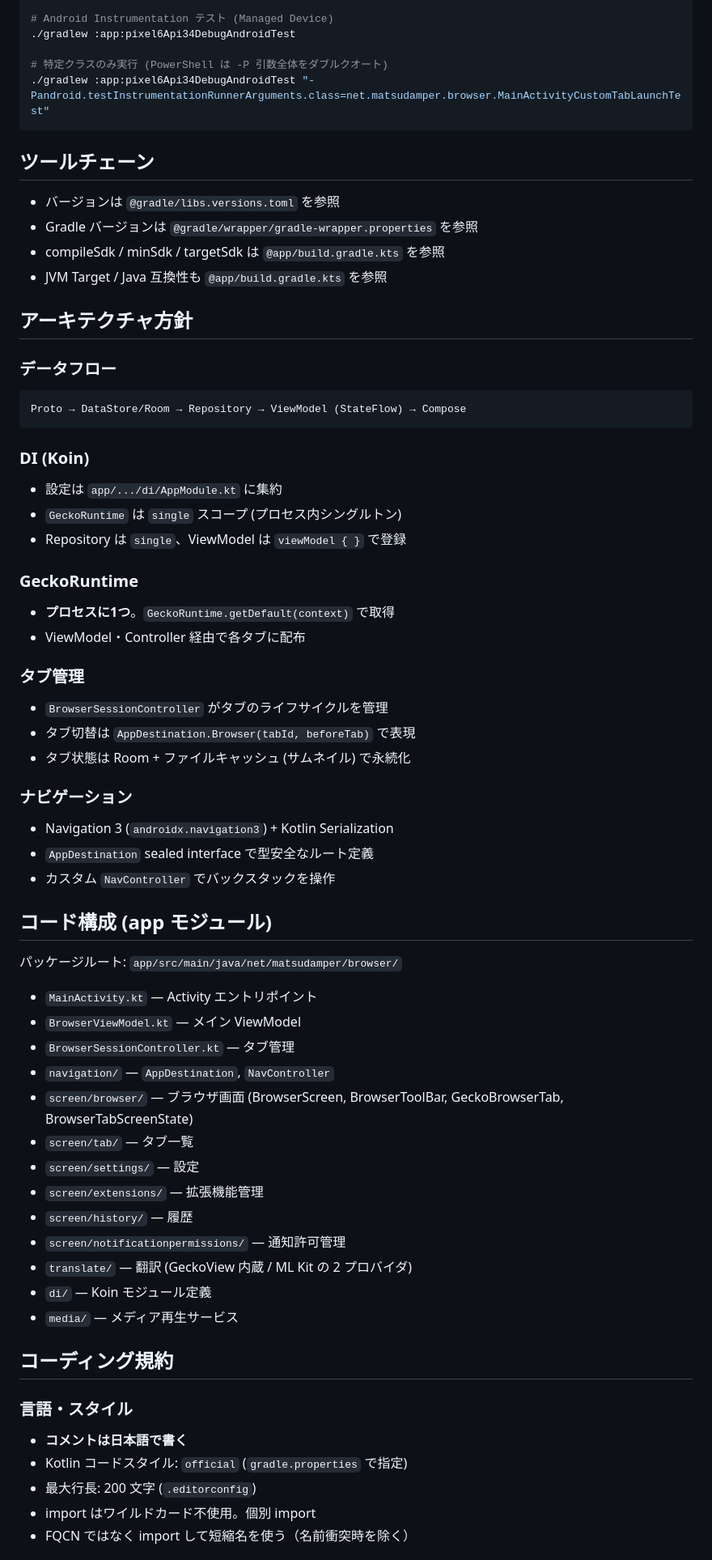
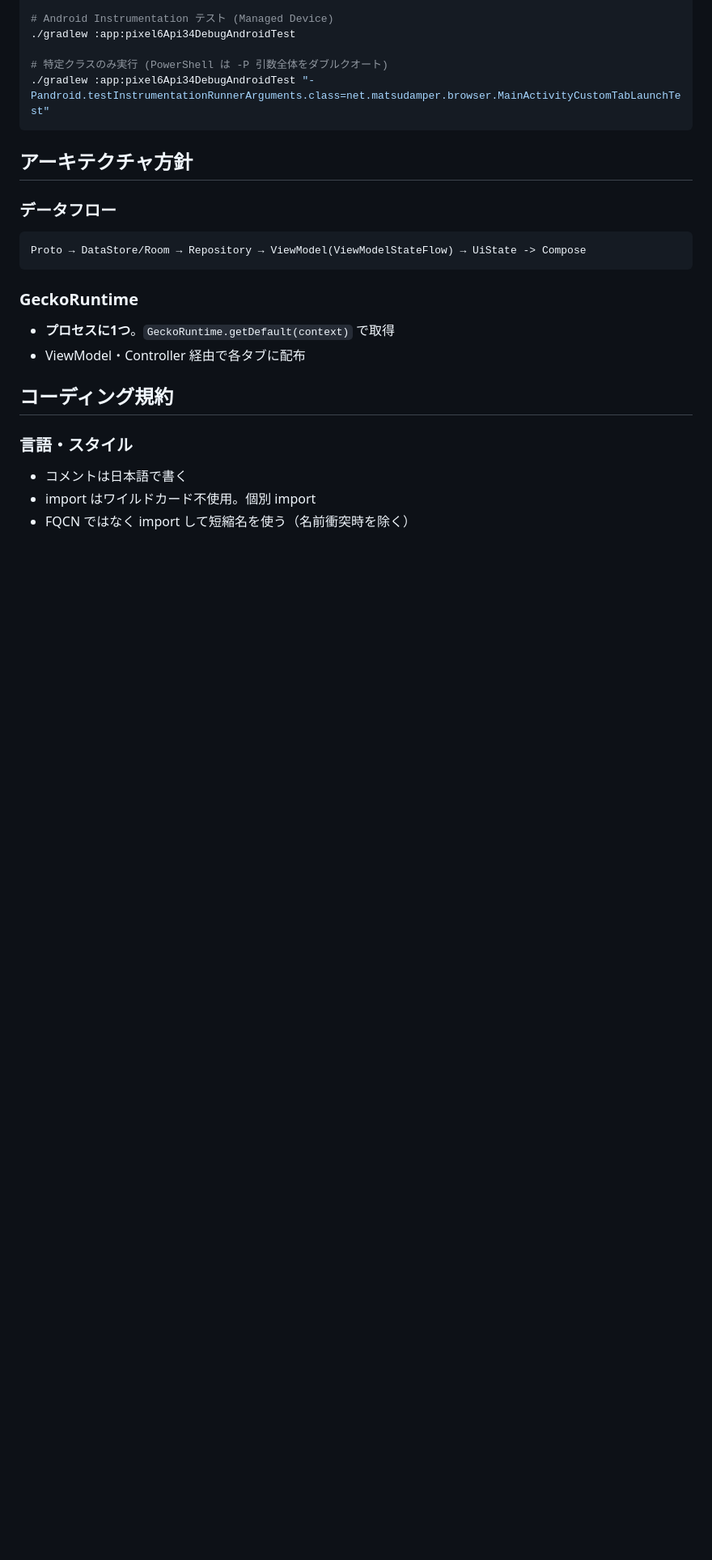
Before and after one commit to matsudamper/browsem, a Markdown page: CLAUDE.md, the part around one of its changes. Shown at 81% size. Drawn GitHub-style; blank space fills up the shorter version.

````diff
--- a/CLAUDE.md
+++ b/CLAUDE.md
@@ -53,68 +32,24 @@ Kotlin / Jetpack Compose / Material 3 / Navigation 3 / Koin DI。
 ./gradlew :app:pixel6Api34DebugAndroidTest "-Pandroid.testInstrumentationRunnerArguments.class=net.matsudamper.browser.MainActivityCustomTabLaunchTest"
 ```
 
-## ツールチェーン
-
-- バージョンは `@gradle/libs.versions.toml` を参照
-- Gradle バージョンは `@gradle/wrapper/gradle-wrapper.properties` を参照
-- compileSdk / minSdk / targetSdk は `@app/build.gradle.kts` を参照
-- JVM Target / Java 互換性も `@app/build.gradle.kts` を参照
 
 ## アーキテクチャ方針
 
 ### データフロー
 
 ```
-Proto → DataStore/Room → Repository → ViewModel (StateFlow) → Compose
+Proto → DataStore/Room → Repository → ViewModel(ViewModelStateFlow) → UiState -> Compose
 ```
-
-### DI (Koin)
-
-- 設定は `app/.../di/AppModule.kt` に集約
-- `GeckoRuntime` は `single` スコープ (プロセス内シングルトン)
-- Repository は `single`、ViewModel は `viewModel { }` で登録
 
 ### GeckoRuntime
 
 - **プロセスに1つ**。`GeckoRuntime.getDefault(context)` で取得
 - ViewModel・Controller 経由で各タブに配布
 
-### タブ管理
-
-- `BrowserSessionController` がタブのライフサイクルを管理
-- タブ切替は `AppDestination.Browser(tabId, beforeTab)` で表現
-- タブ状態は Room + ファイルキャッシュ (サムネイル) で永続化
-
-### ナビゲーション
-
-- Navigation 3 (`androidx.navigation3`) + Kotlin Serialization
-- `AppDestination` sealed interface で型安全なルート定義
-- カスタム `NavController` でバックスタックを操作
-
-## コード構成 (app モジュール)
-
-パッケージルート: `app/src/main/java/net/matsudamper/browser/`
-
-- `MainActivity.kt` — Activity エントリポイント
-- `BrowserViewModel.kt` — メイン ViewModel
-- `BrowserSessionController.kt` — タブ管理
-- `navigation/` — `AppDestination`, `NavController`
-- `screen/browser/` — ブラウザ画面 (BrowserScreen, BrowserToolBar, GeckoBrowserTab, BrowserTabScreenState)
-- `screen/tab/` — タブ一覧
-- `screen/settings/` — 設定
-- `screen/extensions/` — 拡張機能管理
-- `screen/history/` — 履歴
-- `screen/notificationpermissions/` — 通知許可管理
-- `translate/` — 翻訳 (GeckoView 内蔵 / ML Kit の 2 プロバイダ)
-- `di/` — Koin モジュール定義
-- `media/` — メディア再生サービス
-
 ## コーディング規約
 
 ### 言語・スタイル
 
-- **コメントは日本語で書く**
-- Kotlin コードスタイル: `official` (`gradle.properties` で指定)
-- 最大行長: 200 文字 (`.editorconfig`)
+- コメントは日本語で書く
 - import はワイルドカード不使用。個別 import
 - FQCN ではなく import して短縮名を使う（名前衝突時を除く）
````
Also changed, not shown: other parts of CLAUDE.md (+2 -57 lines).
